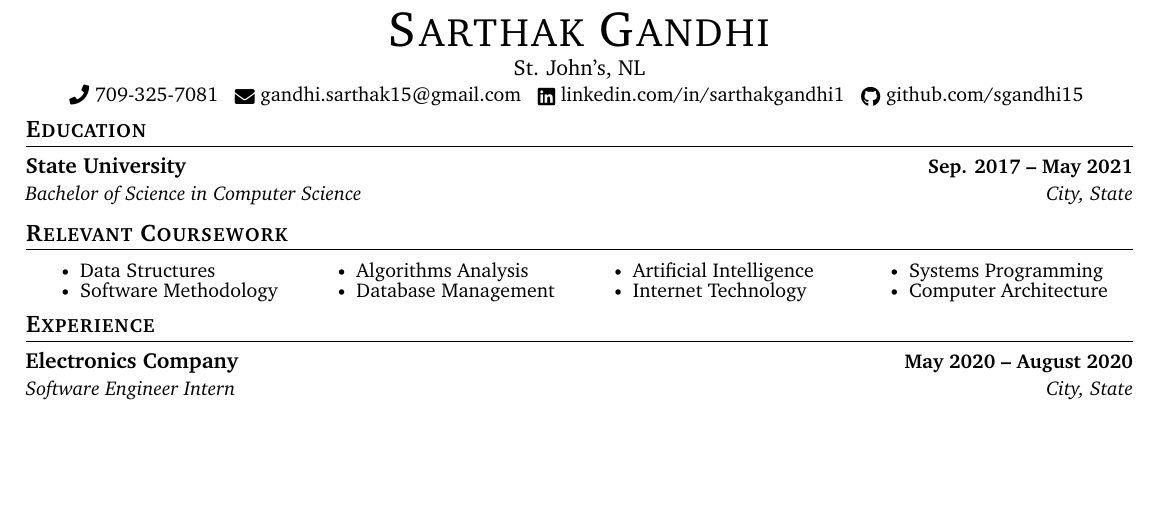
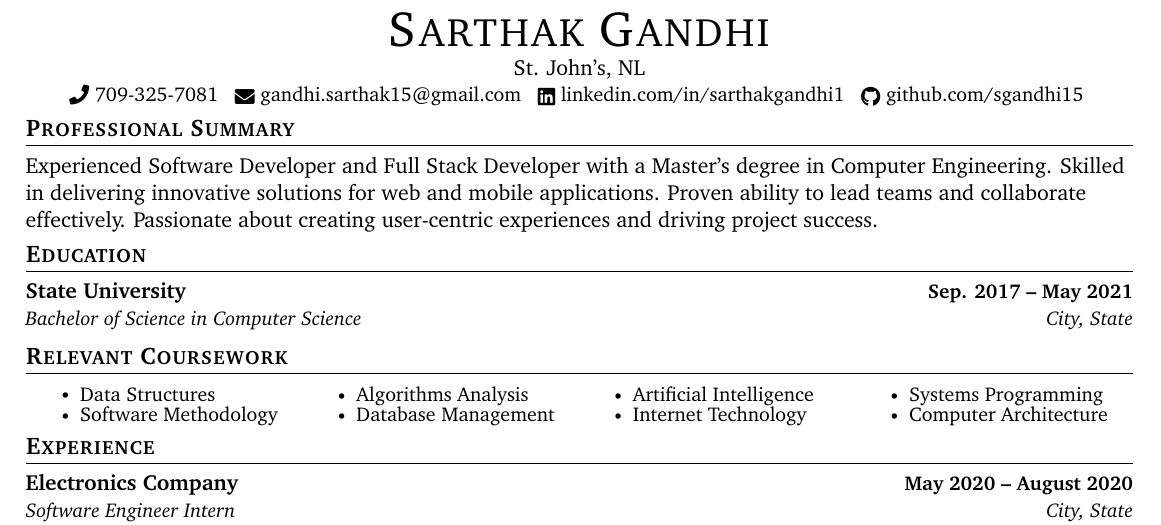
Before and after one commit to sgandhi15/sarthak-resume, a LaTeX document (MAIN.tex): part of the page, cut so that both start at the same text, the shorter picture padded with empty space. Compiled offline with pdfLaTeX.

Commit message:
added professional summary section

```diff
--- a/MAIN.tex
+++ b/MAIN.tex
@@ -127,6 +126,13 @@
     {\raisebox{-0.2\height}\faGithub\ {github.com/sgandhi15}}
     \vspace{-8pt}
 \end{center}
+
+
+% Professional Summmary
+\section{Professional Summary}
+Experienced Software Developer and Full Stack Developer with a Master’s degree in Computer Engineering. Skilled in delivering innovative solutions for web and mobile applications. Proven ability to lead teams and collaborate effectively. Passionate about creating user-centric experiences and driving project success.
+\vspace{-8pt}
+
 
 
 %-----------EDUCATION-----------
```
Also changed, not shown: MAIN.tex (1 more changed lines).
